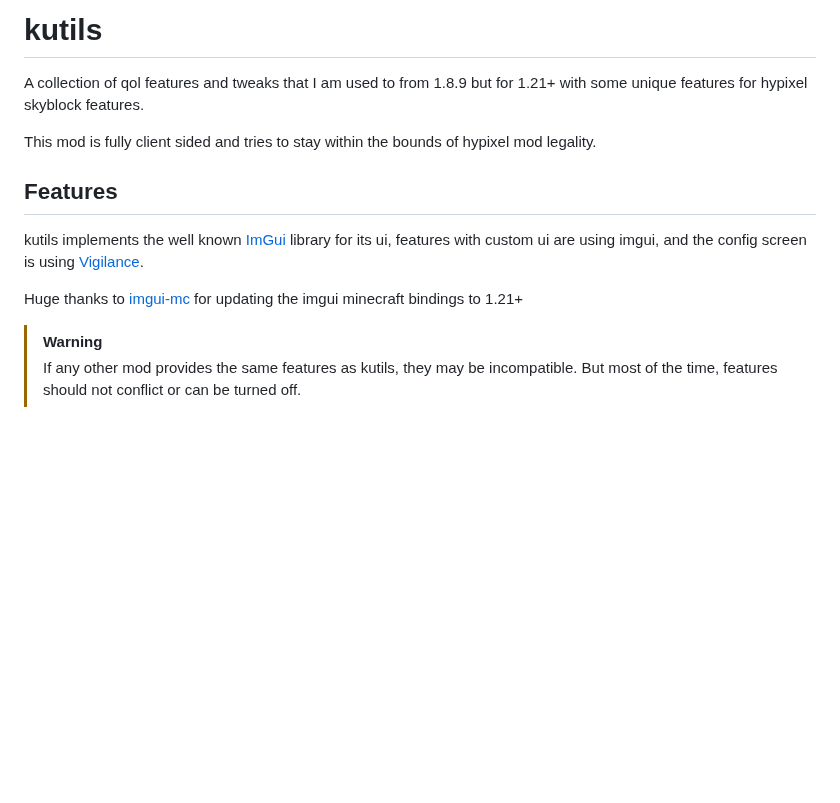
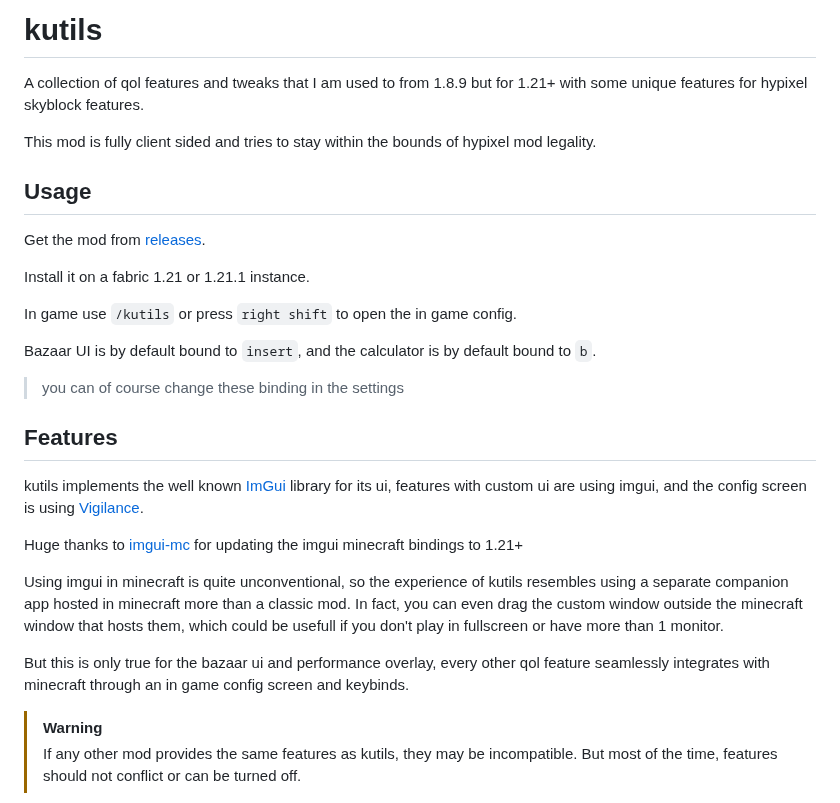
Before and after one commit to kociumba/kutils, a Markdown page: README.md, the part around one of its changes. GitHub-like rendering; blank space fills up the shorter version.

```diff
--- a/README.md
+++ b/README.md
@@ -6,6 +6,18 @@ with some unique features for hypixel skyblock features.
 
 This mod is fully client sided and tries to stay within the bounds of hypixel mod legality.
 
+## Usage
+
+Get the mod from [releases](https://github.com/kociumba/kutils/releases).
+
+Install it on a fabric 1.21 or 1.21.1 instance.
+
+In game use `/kutils` or press `right shift` to open the in game config.
+
+Bazaar UI is by default bound to `insert`, and the calculator is by default bound to `b`.
+
+> you can of course change these binding in the settings
+
 ## Features
 
 kutils implements the well known [ImGui](https://github.com/ocornut/imgui) library for its ui,
@@ -13,6 +25,14 @@ features with custom ui are using imgui, and the config screen is using [Vigilan
 
 Huge thanks to [imgui-mc](https://github.com/AlignedCookie88/imgui-mc) for updating the imgui minecraft
 bindings to 1.21+
+
+Using imgui in minecraft is quite unconventional, so the experience of kutils resembles
+using a separate companion app hosted in minecraft more than a classic mod.
+In fact, you can even drag the custom window outside the minecraft window that hosts them,
+which could be usefull if you don't play in fullscreen or have more than 1 monitor.
+
+But this is only true for the bazaar ui and performance overlay, every other qol feature
+seamlessly integrates with minecraft through an in game config screen and keybinds.
 
 > [!WARNING]
 > If any other mod provides the same features as kutils, they may be incompatible.
```
Also changed, not shown: other parts of README.md (+32 -2 lines), assets/1KAktb7(1).png (added), assets/ORy3jX0(1).png (added), assets/QrVSBgF.png (added), assets/img.png (added), 12 other files.
